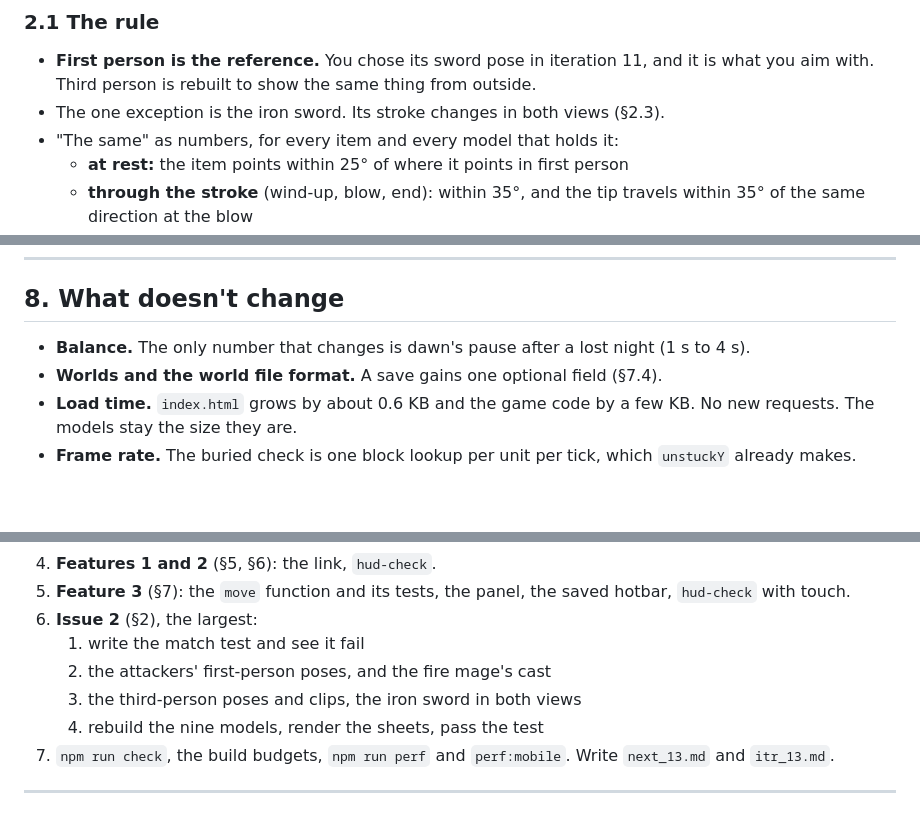
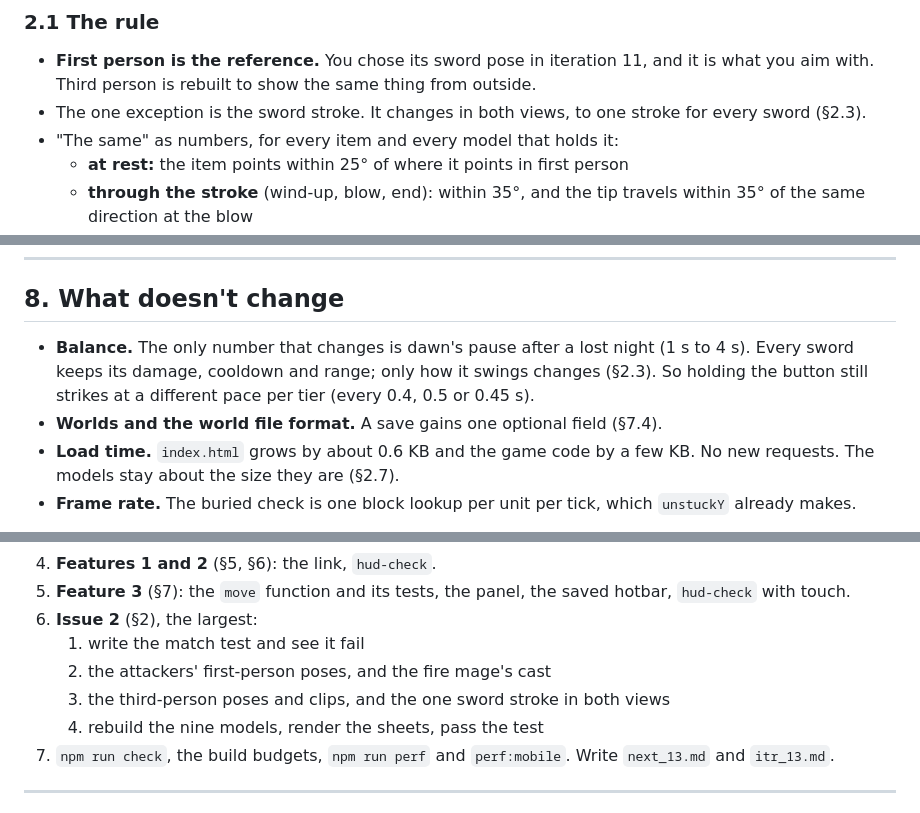
Before and after one commit to doublependu/block, a Markdown page: ai/plan_13.md, 3 parts joined by grey strips. Drawn GitHub-style; blank space fills up the shorter version.

```diff
--- a/ai/plan_13.md
+++ b/ai/plan_13.md
@@ -169,7 +184,8 @@ from iteration 10's `poses.json`; that code hasn't changed since.
 
 - **First person is the reference.** You chose its sword pose in iteration 11, and it is what you
   aim with. Third person is rebuilt to show the same thing from outside.
-- The one exception is the iron sword. Its stroke changes in both views (§2.3).
+- The one exception is the sword stroke. It changes in both views, to one stroke for every
+  sword (§2.3).
 - "The same" as numbers, for every item and every model that holds it:
   - **at rest:** the item points within 25° of where it points in first person
   - **through the stroke** (wind-up, blow, end): within 35°, and the tip travels within 35° of
@@ -371,9 +417,11 @@ All of this is in `make_characters.py` and the item table, and every model gets
 ## 8. What doesn't change
 
 - **Balance.** The only number that changes is dawn's pause after a lost night (1 s to 4 s).
+  Every sword keeps its damage, cooldown and range; only how it swings changes (§2.3). So
+  holding the button still strikes at a different pace per tier (every 0.4, 0.5 or 0.45 s).
 - **Worlds and the world file format.** A save gains one optional field (§7.4).
 - **Load time.** `index.html` grows by about 0.6 KB and the game code by a few KB. No new
-  requests. The models stay the size they are.
+  requests. The models stay about the size they are (§2.7).
 - **Frame rate.** The buried check is one block lookup per unit per tick, which `unstuckY`
   already makes.
 
@@ -397,7 +445,7 @@ first, in an iteration of its own.
 6. **Issue 2** (§2), the largest:
    1. write the match test and see it fail
    2. the attackers' first-person poses, and the fire mage's cast
-   3. the third-person poses and clips, the iron sword in both views
+   3. the third-person poses and clips, and the one sword stroke in both views
    4. rebuild the nine models, render the sheets, pass the test
 7. `npm run check`, the build budgets, `npm run perf` and `perf:mobile`. Write `next_13.md` and
    `itr_13.md`.
```
Also changed, not shown: other parts of ai/plan_13.md (+61 -12 lines).
